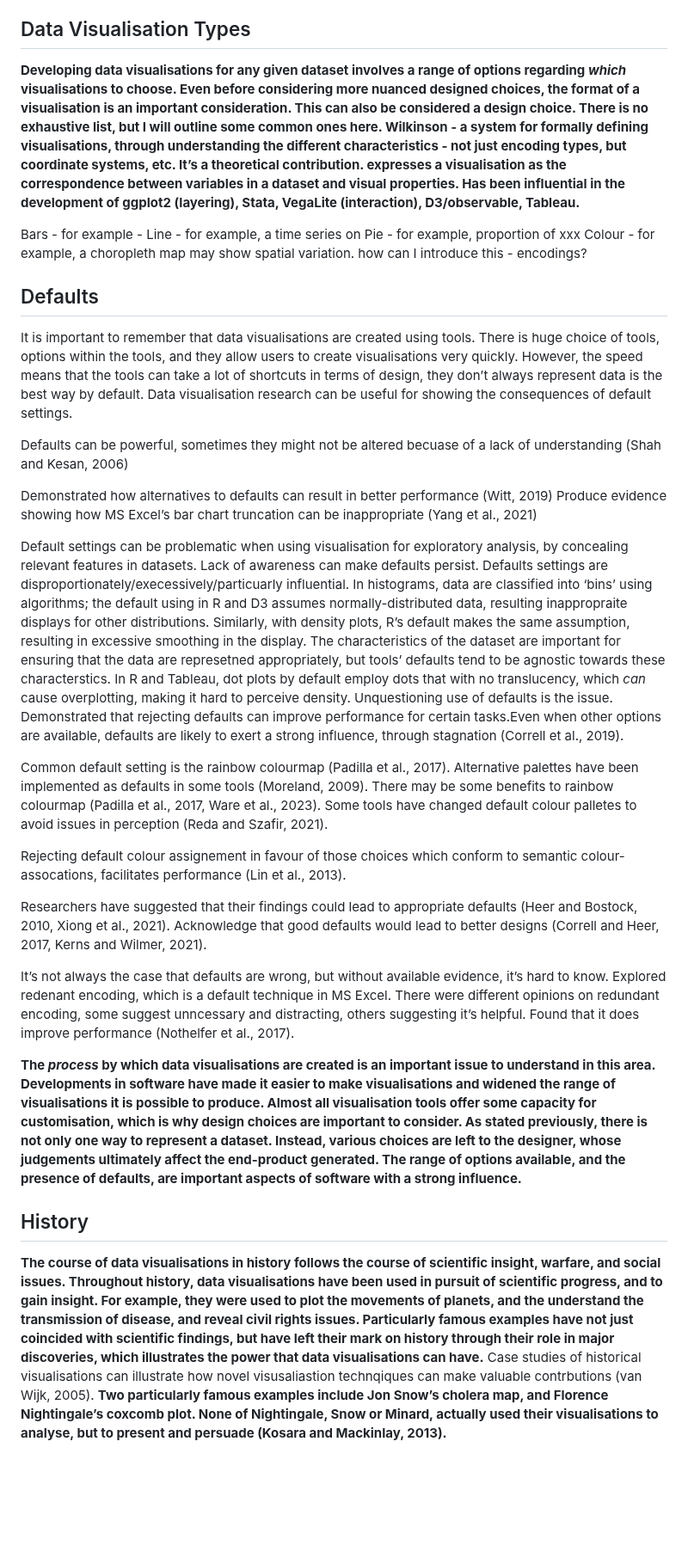
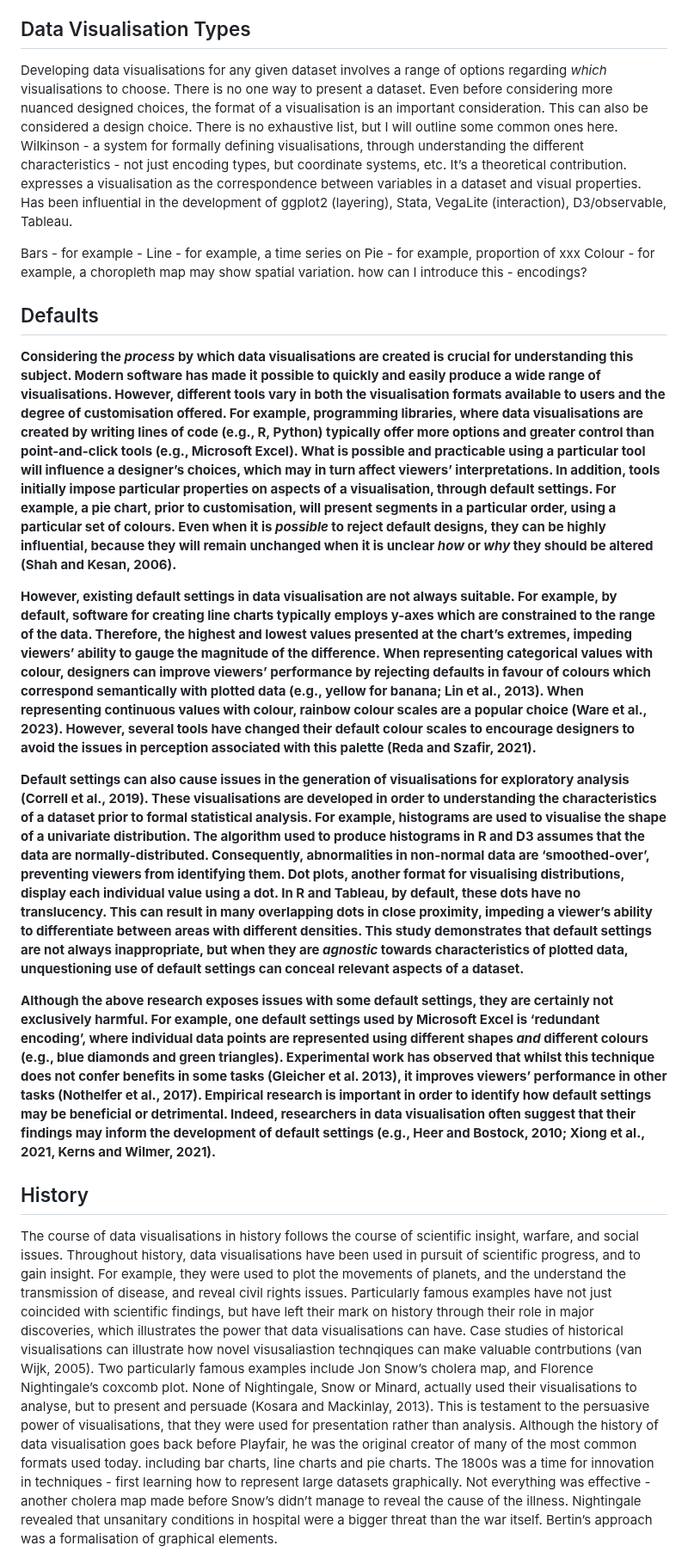
Before and after one commit to duncanbradley/thesis, a Markdown page: intro.md, the part around one of its changes. Shown at 86% size. Drawn GitHub-style; blank space fills up the shorter version.

Commit message:
started history, finished defaults

```diff
--- a/intro.md
+++ b/intro.md
@@ -108,7 +108,7 @@ Finally, Chapter 6 presents a synthesis of this empirical work, alongside a disc
 
 ## Data Visualisation Types
 
-**Developing data visualisations for any given dataset involves a range of options regarding *which* visualisations to choose. Even before considering more nuanced designed choices, the format of a visualisation is an important consideration. This can also be considered a design choice. There is no exhaustive list, but I will outline some common ones here. Wilkinson - a system for formally defining visualisations, through understanding the different characteristics - not just encoding types, but coordinate systems, etc. It’s a theoretical contribution. expresses a visualisation as  the correspondence between variables in a dataset and visual properties. Has been influential in the development of ggplot2 (layering), Stata, VegaLite (interaction), D3/observable, Tableau.**
+Developing data visualisations for any given dataset involves a range of options regarding *which* visualisations to choose. There is no one way to present a dataset. Even before considering more nuanced designed choices, the format of a visualisation is an important consideration. This can also be considered a design choice. There is no exhaustive list, but I will outline some common ones here. Wilkinson - a system for formally defining visualisations, through understanding the different characteristics - not just encoding types, but coordinate systems, etc. It’s a theoretical contribution. expresses a visualisation as  the correspondence between variables in a dataset and visual properties. Has been influential in the development of ggplot2 (layering), Stata, VegaLite (interaction), D3/observable, Tableau.
 
 Bars - for example -
 Line - for example, a time series on
@@ -118,27 +118,16 @@ how can I introduce this - encodings?
 
 ## Defaults
 
-It is important to remember that data visualisations are created using tools. There is huge choice of tools, options within the tools, and they allow users to create visualisations very quickly. However, the speed means that the tools can take a lot of shortcuts in terms of design, they don’t always represent data is the best way by default. Data visualisation research can be useful for showing the consequences of default settings.
+**Considering the *process* by which data visualisations are created is crucial for understanding this subject. Modern software has made it possible to quickly and easily produce a wide range of visualisations. However, different tools vary in both the visualisation formats available to users and the degree of customisation offered. For example, programming libraries, where data visualisations are created by writing lines of code (e.g., R, Python) typically offer more options and greater control than point-and-click tools (e.g., Microsoft Excel). What is possible and practicable using a particular tool will influence a designer’s choices, which may in turn affect viewers’ interpretations. In addition, tools initially impose particular properties on aspects of a visualisation, through default settings. For example, a pie chart, prior to customisation, will present segments in a particular order, using a particular set of colours. Even when it is *possible* to reject default designs, they can be highly influential, because they will remain unchanged when it is unclear *how* or *why* they should be altered (Shah and Kesan, 2006).**
 
-Defaults can be powerful, sometimes they might not be altered becuase of a lack of understanding (Shah and Kesan, 2006)
+**However, existing default settings in data visualisation are not always suitable. For example, by default, software for creating line charts typically employs y-axes which are constrained to the range of the data. Therefore, the highest and lowest values presented at the chart’s extremes, impeding viewers’ ability to gauge the magnitude of the difference. When representing categorical values with colour, designers can improve viewers’ performance by rejecting defaults in favour of colours which correspond semantically with plotted data (e.g., yellow for banana; Lin et al., 2013). When representing continuous values with colour, rainbow colour scales are a popular choice (Ware et al., 2023). However, several tools have changed their default colour scales to encourage designers to avoid the issues in perception associated with this palette (Reda and Szafir, 2021).**
 
-Demonstrated how alternatives to defaults can result in better performance (Witt, 2019)
-Produce evidence showing how MS Excel’s bar chart truncation can be inappropriate (Yang et al., 2021)
+**Default settings can also cause issues in the generation of visualisations for exploratory analysis (Correll et al., 2019). These visualisations are developed in order to understanding the characteristics of a dataset prior to formal statistical analysis. For example, histograms are used to visualise the shape of a univariate distribution. The algorithm used to produce histograms in R and D3 assumes that the data are normally-distributed. Consequently, abnormalities in non-normal data are ‘smoothed-over’, preventing viewers from identifying them. Dot plots, another format for visualising distributions, display each individual value using a dot. In R and Tableau, by default, these dots have no translucency. This can result in many overlapping dots in close proximity, impeding a viewer’s ability to differentiate between areas with different densities. This study demonstrates that default settings are not always inappropriate, but when they are *agnostic* towards characteristics of plotted data, unquestioning use of default settings can conceal relevant aspects of a dataset.**
 
-Default settings can be problematic when using visualisation for exploratory analysis, by concealing relevant features in datasets. Lack of awareness can make defaults persist. Defaults settings are disproportionately/execessively/particuarly influential. In histograms, data are classified into ‘bins’ using algorithms; the default using in R and D3 assumes normally-distributed data, resulting inappropraite displays for other distributions. Similarly, with density plots, R’s default makes the same assumption, resulting in excessive smoothing in the display. The characteristics of the dataset are important for ensuring that the data are represetned appropriately, but tools’ defaults tend to be agnostic towards these characterstics. In R and Tableau, dot plots by default employ dots that with no translucency, which *can* cause overplotting, making it hard to perceive density. Unquestioning use of defaults is the issue. Demonstrated that rejecting defaults can improve performance for certain tasks.Even when other options are available, defaults are likely to exert a strong influence, through stagnation (Correll et al., 2019).
-
-Common default setting is the rainbow colourmap (Padilla et al., 2017). Alternative palettes have been implemented as defaults in some tools (Moreland, 2009). There may be some benefits to rainbow colourmap (Padilla et al., 2017, Ware et al., 2023). Some tools have changed default colour palletes to avoid issues in perception (Reda and Szafir, 2021).
-
-Rejecting default colour assignement in favour of those choices which conform to semantic colour-assocations, facilitates performance (Lin et al., 2013).
-
-Researchers have suggested that their findings could lead to appropriate defaults (Heer and Bostock, 2010, Xiong et al., 2021).
-Acknowledge that good defaults would lead to better designs (Correll and Heer, 2017, Kerns and Wilmer, 2021).
-
-It’s not always the case that defaults are wrong, but without available evidence, it’s hard to know. Explored redenant encoding, which is a default technique in MS Excel. There were different opinions on redundant encoding, some suggest unncessary and distracting, others suggesting it’s helpful. Found that it does improve performance (Nothelfer et al., 2017).
-
-**The *process* by which data visualisations are created is an important issue to understand in this area. Developments in software have made it easier to make visualisations and widened the range of visualisations it is possible to produce. Almost all visualisation tools offer some capacity for customisation, which is why design choices are important to consider. As stated previously, there is not only one way to represent a dataset. Instead, various choices are left to the designer, whose judgements ultimately affect the end-product generated. The range of options available, and the presence of defaults, are important aspects of software with a strong influence.**
+**Although the above research exposes issues with some default settings, they are certainly not exclusively harmful. For example, one default settings used by Microsoft Excel is ‘redundant encoding’, where individual data points are represented using different shapes *and* different colours (e.g., blue diamonds and green triangles). Experimental work has observed that whilst this technique does not confer benefits in some tasks (Gleicher et al. 2013), it improves viewers’ performance in other tasks (Nothelfer et al., 2017). Empirical research is important in order to identify how default settings may be beneficial or detrimental. Indeed, researchers in data visualisation often suggest that their findings may inform the development of default settings (e.g., Heer and Bostock, 2010; Xiong et al., 2021, Kerns and Wilmer, 2021).**
 
 ## History
 
-**The course of data visualisations in history follows the course of scientific insight, warfare, and social issues. Throughout history, data visualisations have been used in pursuit of scientific progress, and to gain insight. For example, they were used to plot the movements of planets, and the understand the transmission of disease, and reveal civil rights issues. Particularly famous examples have not just coincided with scientific findings, but have left their mark on history through their role in major discoveries, which illustrates the power that data visualisations can have.** Case studies of historical visualisations can illustrate how novel visusaliastion technqiques can make valuable contrbutions (van Wijk, 2005). **Two particularly famous examples include Jon Snow’s cholera map, and Florence Nightingale’s coxcomb plot. None of Nightingale, Snow or Minard, actually used their visualisations to analyse, but to present and persuade (Kosara and Mackinlay, 2013).**
+The course of data visualisations in history follows the course of scientific insight, warfare, and social issues. Throughout history, data visualisations have been used in pursuit of scientific progress, and to gain insight. For example, they were used to plot the movements of planets, and the understand the transmission of disease, and reveal civil rights issues. Particularly famous examples have not just coincided with scientific findings, but have left their mark on history through their role in major discoveries, which illustrates the power that data visualisations can have. Case studies of historical visualisations can illustrate how novel visusaliastion technqiques can make valuable contrbutions (van Wijk, 2005). Two particularly famous examples include Jon Snow’s cholera map, and Florence Nightingale’s coxcomb plot. None of Nightingale, Snow or Minard, actually used their visualisations to analyse, but to present and persuade (Kosara and Mackinlay, 2013). This is testament to the persuasive power of visualisations, that they were used for presentation rather than analysis.
+Although the history of data visualisation goes back before Playfair, he was the original creator of many of the most common formats used today. including bar charts, line charts and pie charts. The 1800s was a time for innovation in techniques - first learning how to represent large datasets graphically. Not everything was effective - another cholera map made before Snow’s didn’t manage to reveal the cause of the illness. Nightingale revealed that unsanitary conditions in hospital were a bigger threat than the war itself. Bertin’s approach was a formalisation of graphical elements.
 
```
Also changed, not shown: other parts of intro.md (+7 -5 lines).
